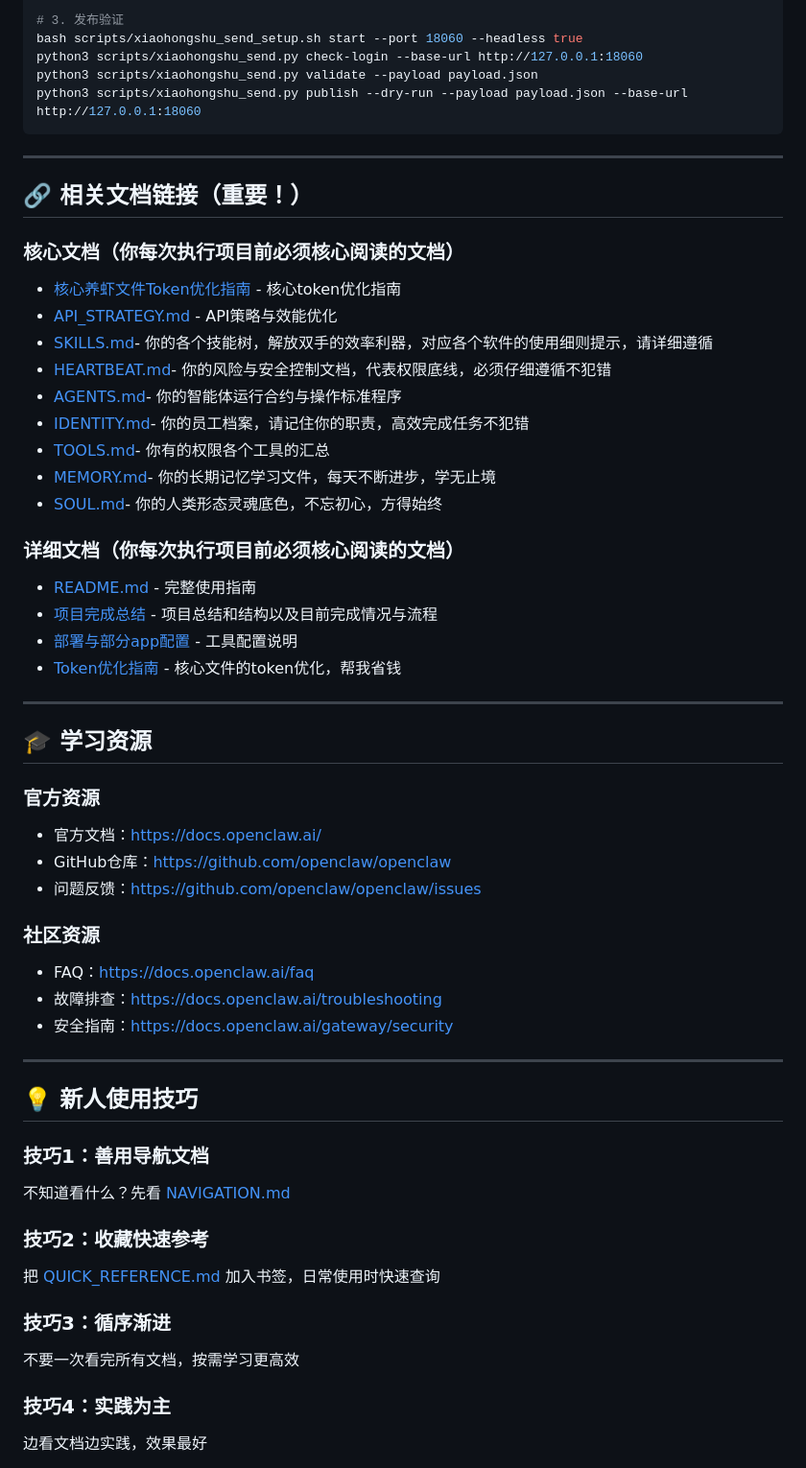
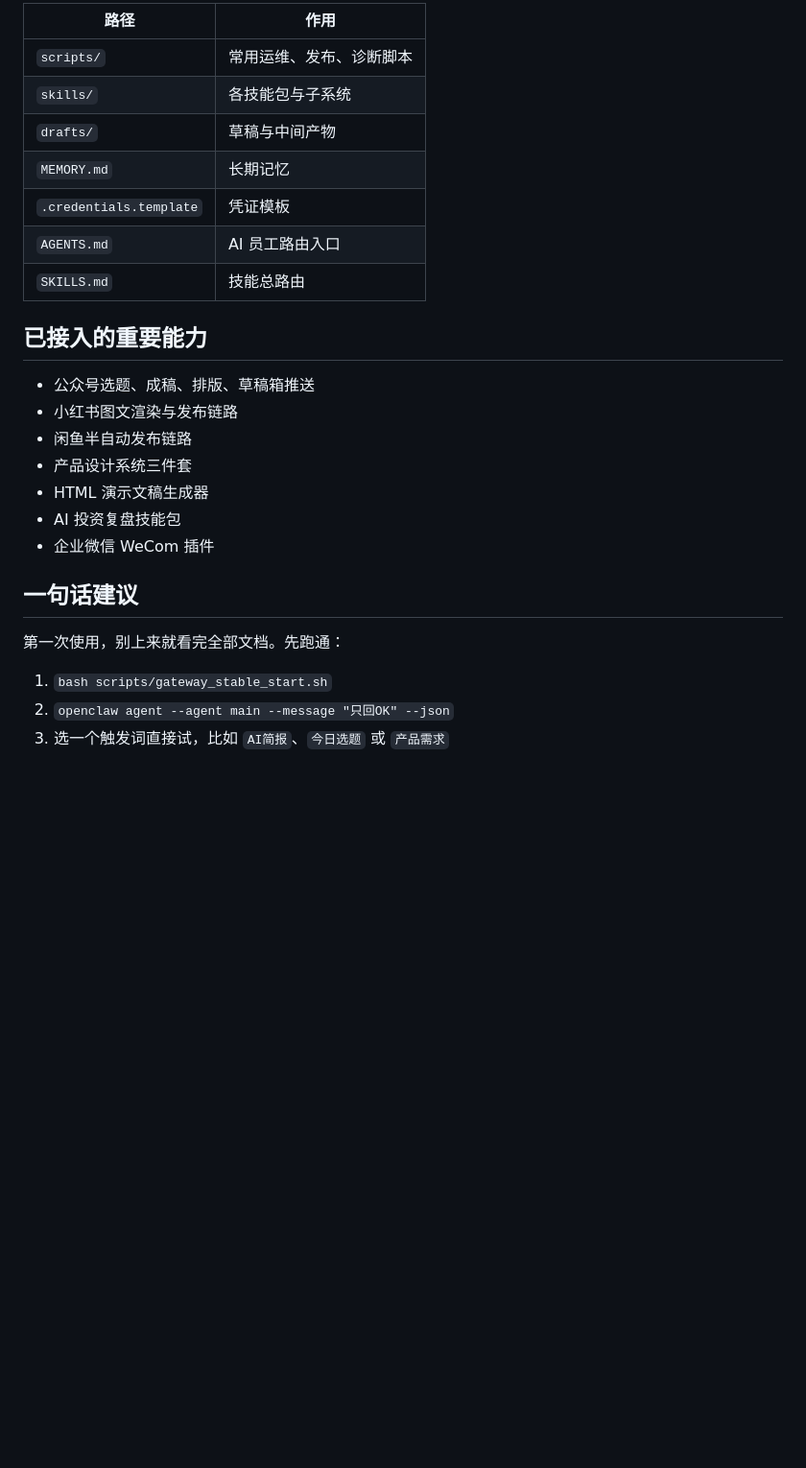
Before and after one commit to reylbj/My-Amazing-Claw, a Markdown page: README.md, the part around one of its changes. Shown at 96% size. GitHub-like rendering; blank space fills up the shorter version.

````diff
--- a/README.md
+++ b/README.md
@@ -138,60 +265,29 @@ python3 skills/小红书笔记技能包/scripts/render_xhs.py content.md -t play
 
-# 3. 发布验证
-bash scripts/xiaohongshu_send_setup.sh start --port 18060 --headless true
-python3 scripts/xiaohongshu_send.py check-login --base-url http://127.0.0.1:18060
-python3 scripts/xiaohongshu_send.py validate --payload payload.json
-python3 scripts/xiaohongshu_send.py publish --dry-run --payload payload.json --base-url http://127.0.0.1:18060
-```
+| 路径 | 作用 |
+| --- | --- |
+| `scripts/` | 常用运维、发布、诊断脚本 |
+| `skills/` | 各技能包与子系统 |
+| `drafts/` | 草稿与中间产物 |
+| `MEMORY.md` | 长期记忆 |
+| `.credentials.template` | 凭证模板 |
+| `AGENTS.md` | AI 员工路由入口 |
+| `SKILLS.md` | 技能总路由 |
 
----
+## 已接入的重要能力
 
-## 🔗 相关文档链接（重要！）
+- 公众号选题、成稿、排版、草稿箱推送
+- 小红书图文渲染与发布链路
+- 闲鱼半自动发布链路
+- 产品设计系统三件套
+- HTML 演示文稿生成器
+- AI 投资复盘技能包
+- 企业微信 WeCom 插件
 
-### 核心文档（你每次执行项目前必须核心阅读的文档）
-- [核心养虾文件Token优化指南](openclaw-workspace/核心养虾文件Token优化指南.md) - 核心token优化指南
-- [API_STRATEGY.md](openclaw-workspace/部署与部分app配置/API_STRATEGY.md) - API策略与效能优化
-- [SKILLS.md](openclaw-workspace/SKILLS.md)- 你的各个技能树，解放双手的效率利器，对应各个软件的使用细则提示，请详细遵循
-- [HEARTBEAT.md](openclaw-workspace/HEARTBEAT.md)- 你的风险与安全控制文档，代表权限底线，必须仔细遵循不犯错
-- [AGENTS.md](openclaw-workspace/AGENTS.md)- 你的智能体运行合约与操作标准程序
-- [IDENTITY.md](openclaw-workspace/IDENTITY.md)- 你的员工档案，请记住你的职责，高效完成任务不犯错
-- [TOOLS.md](openclaw-workspace/TOOLS.md)- 你有的权限各个工具的汇总
-- [MEMORY.md](openclaw-workspace/MEMORY.md)- 你的长期记忆学习文件，每天不断进步，学无止境
-- [SOUL.md](openclaw-workspace/SOUL.md)- 你的人类形态灵魂底色，不忘初心，方得始终
+## 一句话建议
 
+第一次使用，别上来就看完全部文档。先跑通：
 
-### 详细文档（你每次执行项目前必须核心阅读的文档）
-- [README.md](../README.md) - 完整使用指南
-- [项目完成总结](../项目完成总结/) - 项目总结和结构以及目前完成情况与流程
-- [部署与部分app配置](../部署与部分app配置/) - 工具配置说明
-- [Token优化指南](openclaw-workspace/Token优化指南.md) - 核心文件的token优化，帮我省钱
+1. `bash scripts/gateway_stable_start.sh`
+2. `openclaw agent --agent main --message "只回OK" --json`
+3. 选一个触发词直接试，比如 `AI简报`、`今日选题` 或 `产品需求`
 
----
-
-## 🎓 学习资源
-
-### 官方资源
-- 官方文档：https://docs.openclaw.ai/
-- GitHub仓库：https://github.com/openclaw/openclaw
-- 问题反馈：https://github.com/openclaw/openclaw/issues
-
-### 社区资源
-- FAQ：https://docs.openclaw.ai/faq
-- 故障排查：https://docs.openclaw.ai/troubleshooting
-- 安全指南：https://docs.openclaw.ai/gateway/security
-
----
-
-## 💡 新人使用技巧
-
-### 技巧1：善用导航文档
-不知道看什么？先看 [NAVIGATION.md](NAVIGATION.md)
-
-### 技巧2：收藏快速参考
-把 [QUICK_REFERENCE.md](QUICK_REFERENCE.md) 加入书签，日常使用时快速查询
-
-### 技巧3：循序渐进
-不要一次看完所有文档，按需学习更高效
-
-### 技巧4：实践为主
-边看文档边实践，效果最好
-
````
Also changed, not shown: other parts of README.md (+224 -148 lines).
